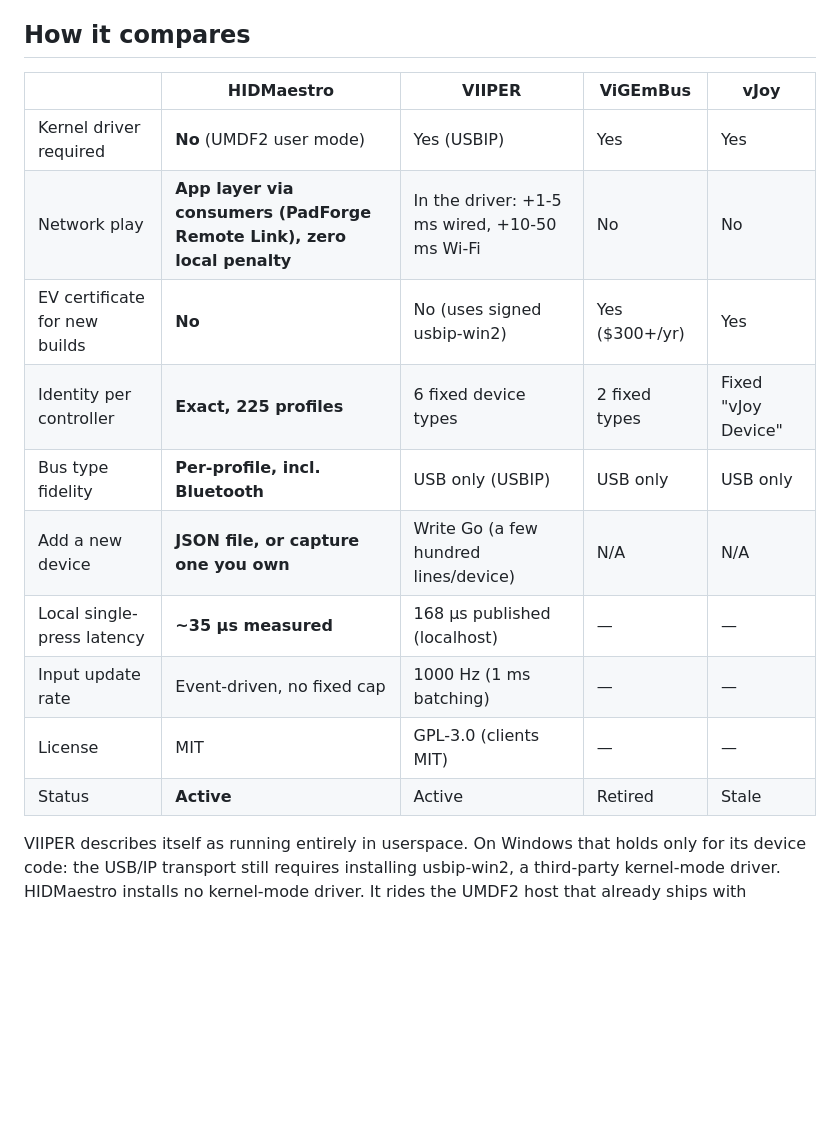
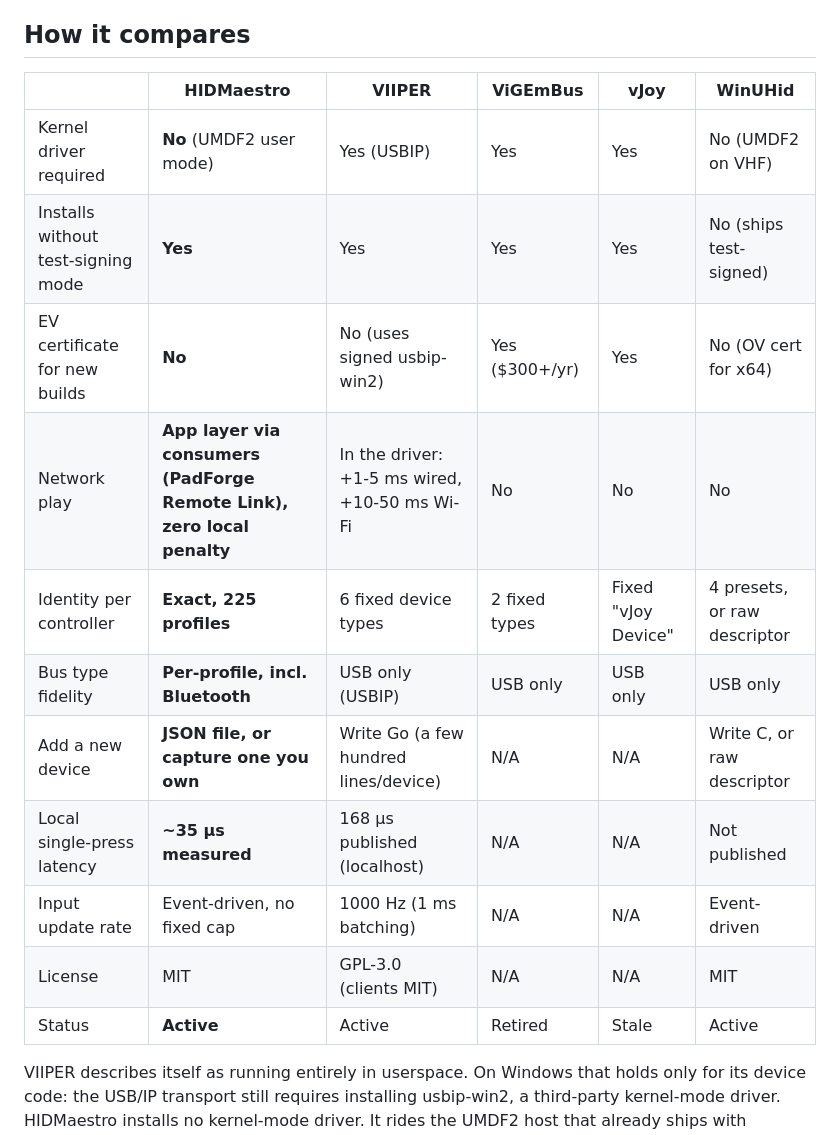
Before and after one commit to hifihedgehog/HIDMaestro, a Markdown page: README.md, the part around the change. Drawn GitHub-style; blank space fills up the shorter version.

Commit message:
Comparison: add WinUHid column + no-test-signing row
Add WinUHid (UMDF2-on-VHF virtual HID SDK) as a comparison column, and a row for installing without test-signing mode, which is WinUHid's key distinction (ships test-signed). Switch the N/A latency/update-rate/license cells from em-dash to N/A.

```diff
--- a/README.md
+++ b/README.md
@@ -73,18 +73,19 @@ And there is the matter of what USBIP can represent at all. USB/IP transports US
 
 ## How it compares
 
-| | HIDMaestro | VIIPER | ViGEmBus | vJoy |
-|--|--|--|--|--|
-| Kernel driver required | **No** (UMDF2 user mode) | Yes (USBIP) | Yes | Yes |
-| Network play | **App layer via consumers (PadForge Remote Link), zero local penalty** | In the driver: +1-5 ms wired, +10-50 ms Wi-Fi | No | No |
-| EV certificate for new builds | **No** | No (uses signed usbip-win2) | Yes ($300+/yr) | Yes |
-| Identity per controller | **Exact, 225 profiles** | 6 fixed device types | 2 fixed types | Fixed "vJoy Device" |
-| Bus type fidelity | **Per-profile, incl. Bluetooth** | USB only (USBIP) | USB only | USB only |
-| Add a new device | **JSON file, or capture one you own** | Write Go (a few hundred lines/device) | N/A | N/A |
-| Local single-press latency | **~35 µs measured** | 168 µs published (localhost) | — | — |
-| Input update rate | Event-driven, no fixed cap | 1000 Hz (1 ms batching) | — | — |
-| License | MIT | GPL-3.0 (clients MIT) | — | — |
-| Status | **Active** | Active | Retired | Stale |
+| | HIDMaestro | VIIPER | ViGEmBus | vJoy | WinUHid |
+|--|--|--|--|--|--|
+| Kernel driver required | **No** (UMDF2 user mode) | Yes (USBIP) | Yes | Yes | No (UMDF2 on VHF) |
+| Installs without test-signing mode | **Yes** | Yes | Yes | Yes | No (ships test-signed) |
+| EV certificate for new builds | **No** | No (uses signed usbip-win2) | Yes ($300+/yr) | Yes | No (OV cert for x64) |
+| Network play | **App layer via consumers (PadForge Remote Link), zero local penalty** | In the driver: +1-5 ms wired, +10-50 ms Wi-Fi | No | No | No |
+| Identity per controller | **Exact, 225 profiles** | 6 fixed device types | 2 fixed types | Fixed "vJoy Device" | 4 presets, or raw descriptor |
+| Bus type fidelity | **Per-profile, incl. Bluetooth** | USB only (USBIP) | USB only | USB only | USB only |
+| Add a new device | **JSON file, or capture one you own** | Write Go (a few hundred lines/device) | N/A | N/A | Write C, or raw descriptor |
+| Local single-press latency | **~35 µs measured** | 168 µs published (localhost) | N/A | N/A | Not published |
+| Input update rate | Event-driven, no fixed cap | 1000 Hz (1 ms batching) | N/A | N/A | Event-driven |
+| License | MIT | GPL-3.0 (clients MIT) | N/A | N/A | MIT |
+| Status | **Active** | Active | Retired | Stale | Active |
 
 VIIPER describes itself as running entirely in userspace. On Windows that holds only for its device code: the USB/IP transport still requires installing usbip-win2, a third-party kernel-mode driver. HIDMaestro installs no kernel-mode driver. It rides the UMDF2 host that already ships with Windows, so the "no kernel driver" row above is literal, not a footnote.
 
```
